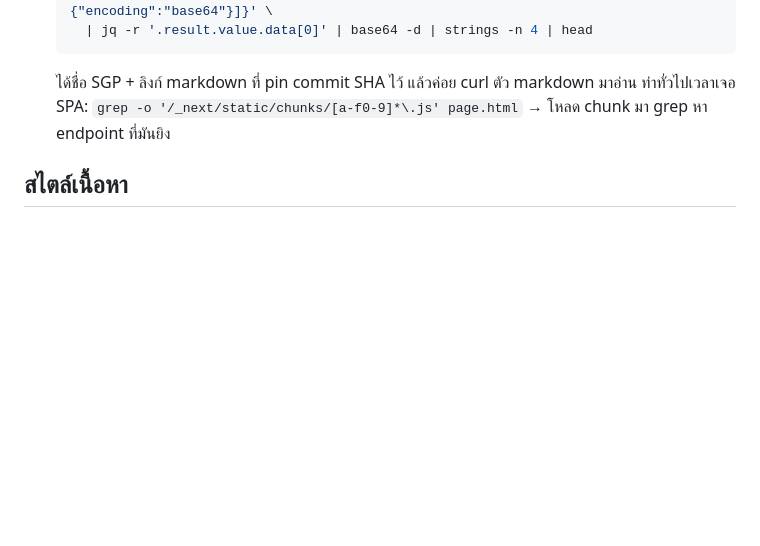
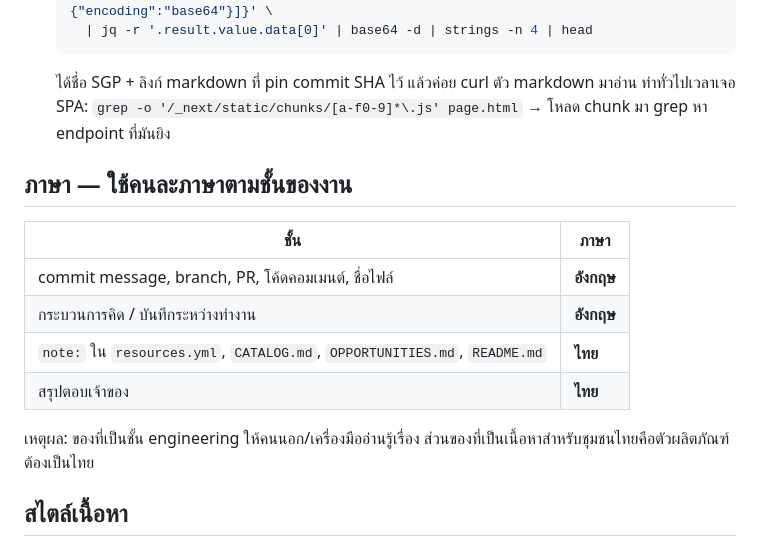
Before and after one commit to ozoneRatchapon/solana-learn, a Markdown page: CLAUDE.md, the part around the change. Rendered like a GitHub page; blank space fills up the shorter version.

Commit message:
docs: record language convention in CLAUDE.md
English for the engineering layer (commits, branches, PRs, code comments,
working notes) so outside collaborators and tooling can read it.

Thai for anything that is the product: resources.yml notes, CATALOG.md,
OPPORTUNITIES.md, README.md, and summaries written back to the owner.

Co-Authored-By: Claude Opus 5 (1M context) <noreply@anthropic.com>

```diff
--- a/CLAUDE.md
+++ b/CLAUDE.md
@@ -58,6 +58,17 @@
   ได้ชื่อ SGP + ลิงก์ markdown ที่ pin commit SHA ไว้ แล้วค่อย curl ตัว markdown มาอ่าน
   ท่าทั่วไปเวลาเจอ SPA: `grep -o '/_next/static/chunks/[a-f0-9]*\.js' page.html` → โหลด chunk มา grep หา endpoint ที่มันยิง
 
+## ภาษา — ใช้คนละภาษาตามชั้นของงาน
+
+| ชั้น | ภาษา |
+|---|---|
+| commit message, branch, PR, โค้ดคอมเมนต์, ชื่อไฟล์ | **อังกฤษ** |
+| กระบวนการคิด / บันทึกระหว่างทำงาน | **อังกฤษ** |
+| `note:` ใน `resources.yml`, `CATALOG.md`, `OPPORTUNITIES.md`, `README.md` | **ไทย** |
+| สรุปตอบเจ้าของ | **ไทย** |
+
+เหตุผล: ของที่เป็นชั้น engineering ให้คนนอก/เครื่องมืออ่านรู้เรื่อง ส่วนของที่เป็นเนื้อหาสำหรับชุมชนไทยคือตัวผลิตภัณฑ์ ต้องเป็นไทย
+
 ## สไตล์เนื้อหา
 
 - เขียนภาษาไทย ศัพท์เทคนิคคงภาษาอังกฤษ (PDA, CPI, rent, tree-shakable)
```
